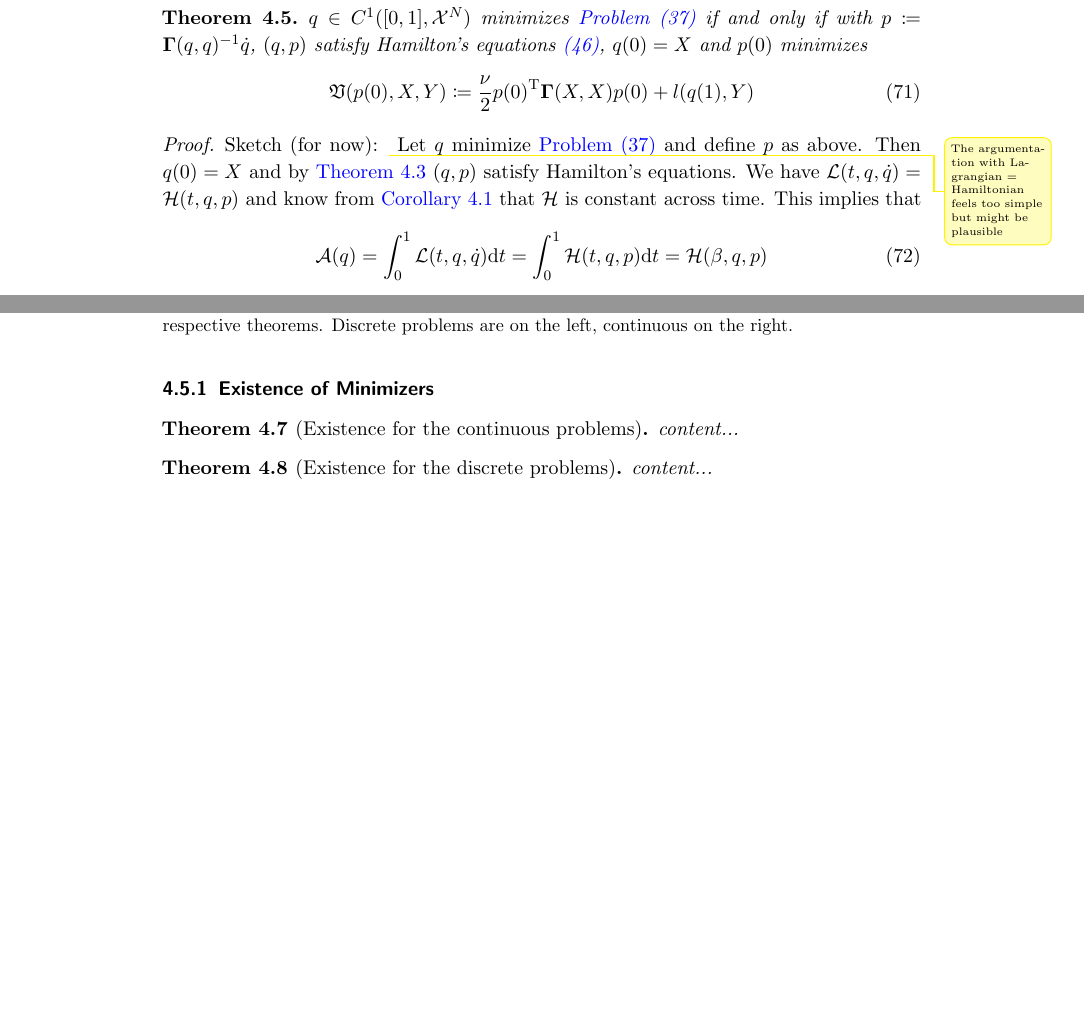
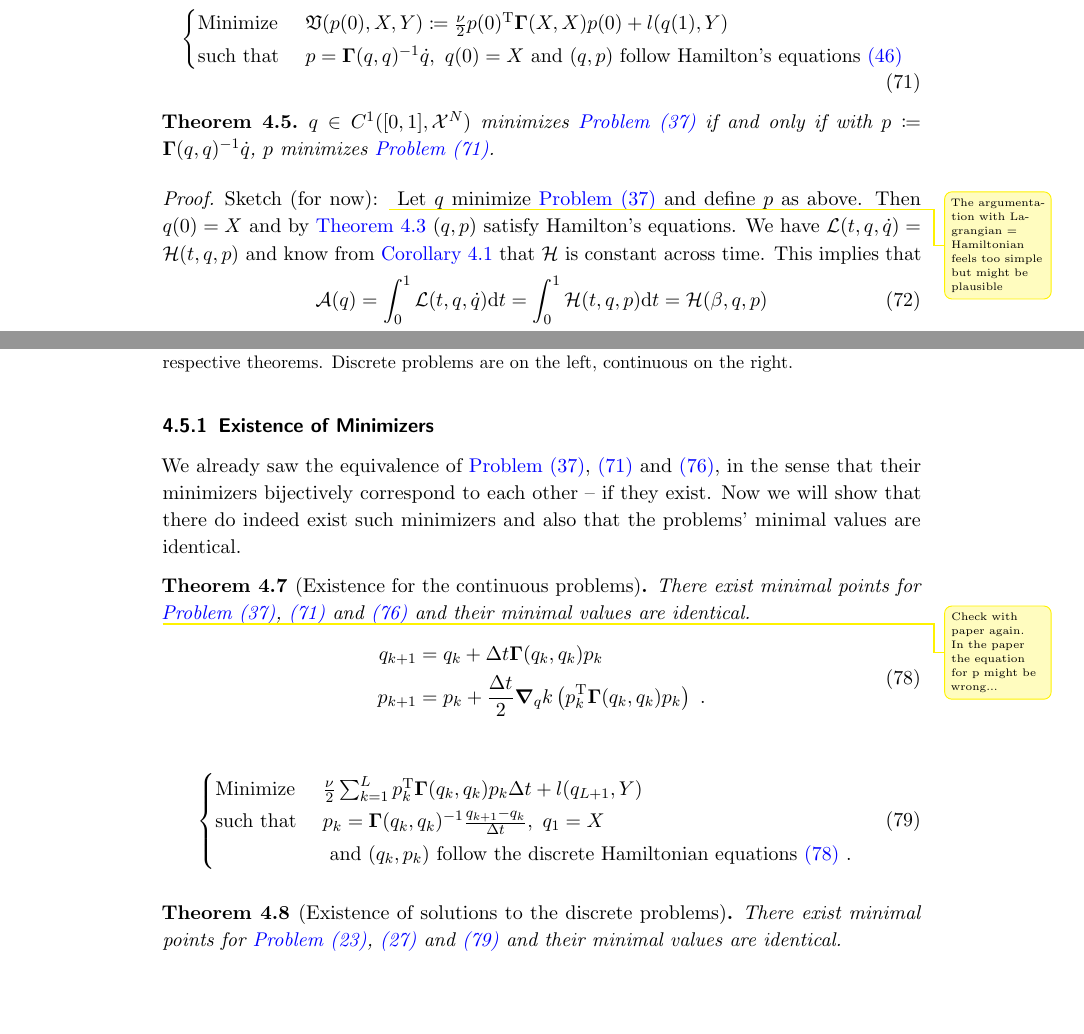
Before and after one commit to NKlug/thesis-mechanical-regression, a LaTeX document (latex/main.tex, which reads latex/chapters/continuous_limit.tex, latex/chapters/mechanical_regression.tex): two parts of pages 19 and 20 of 26 before the commit and two parts of pages 19 and 20 of 27 after it, joined at a grey line, cut so that both start at the same text, the shorter picture padded with empty space. Compiled offline with pdfLaTeX; an older LaTeX class or package is replaced by its successor; TikZ figures are drawn from their code, not taken from saved files.

Commit message:
Add convergence theorems

```diff
--- a/latex/chapters/continuous_limit.tex
+++ b/latex/chapters/continuous_limit.tex
@@ -34,12 +34,32 @@ The proof of this theorem is similar to that of \cref{theo:v-q-problem-equivalen
 
 \subsubsection{Existence of Minimizers}
 
+We already saw the equivalence of \cref{prob:cont-least-action,prob:geodesic-shooting,prob:resnet-limit}, in the sense that their minimizers bijectively correspond to each other -- if they exist.
+Now we will show that there do indeed exist such minimizers and also that the problems' minimal values are identical.
 \begin{theorem}[Existence for the continuous problems]
-	content...
+		There exist minimal points for \cref{prob:cont-least-action,prob:geodesic-shooting,prob:resnet-limit} and their minimal values are identical.
 \end{theorem}
 
-\begin{theorem}[Existence for the discrete problems]
-	content...
+\Todo{Check with paper again. In the paper the equation for p might be wrong...}
+\begin{equation}
+	\label{eq:discrete-hamiltonian-system}
+	\begin{split}
+		q_{k+1} &= q_k + \Delta t \bGamma(q_k, q_k) p_k\\
+		p_{k+1} &= p_k + \frac{\Delta t}{2} \grad_q{k} \left(p_k^\T \bGamma(q_k, q_k) p_k\right)\ .
+	\end{split}
+\end{equation}
+
+\begin{problem}
+	\label{prob:discrete-least-action}
+	\begin{cases}
+		\text{Minimize~} & \frac{\nu}{2} \sum_{k=1}^L p_k^\T \bGamma(q_k, q_k) p_k \Delta t + l(q_{L+1}, Y)\\
+		\text{such that~} & p_k = \bGamma(q_k, q_k)^{-1} \frac{q_{k+1} - q_k}{\Delta t},\ q_1 = X \\
+		&\text{~and~} (q_k, p_k) \text{~follow the discrete Hamiltonian equations \ref{eq:discrete-hamiltonian-system}}\ .
+	\end{cases}
+\end{problem}
+
+\begin{theorem}[Existence of solutions to the discrete problems]
+	There exist minimal points for \cref{prob:discrete-least-action,prob:min-v-f,prob:min-q} and their minimal values are identical.
 \end{theorem}
 
 
--- a/latex/chapters/mechanical_regression.tex
+++ b/latex/chapters/mechanical_regression.tex
@@ -353,13 +353,17 @@ See Allansonnière for Theorem 3.7 of paper
 Using the Hamiltonian representation, we can now formulate another equivalent problem.
 TODO: Why geodesic shooting?
 
+\begin{problem}
+	\label{prob:geodesic-shooting}
+	\begin{cases}
+		\text{Minimize~} &\mathfrak{V}(p(0), X, Y) \coloneqq  \frac{\nu}{2} p(0)^\T \bGamma(X, X)p(0) + l(q(1), Y)\\
+		\text{such that~} & p = \bGamma(q, q)^{-1}\dot{q},\ q(0) = X \text{~and~} (q,p) \text{~follow Hamilton's equations \ref{eq:hamiltonian-system}}
+	\end{cases}
+\end{problem}
+
 \begin{theorem}
 \label{theo:geodesic-shooting}
-	$q \in C^1([0, 1], \cX^N)$ minimizes \cref{prob:cont-least-action} if and only if with $p\coloneqq \bGamma(q, q)^{-1}\dot{q}$, $(q, p)$ satisfy Hamilton's equations \ref{eq:hamiltonian-system}, $q(0) = X$ and $p(0)$ minimizes
-\begin{equation}
-	\label{eq:p0-min-function}
-	\mathfrak{V}(p(0), X, Y) \coloneqq  \frac{\nu}{2} p(0)^\T \bGamma(X, X)p(0) + l(q(1), Y)
-\end{equation}
+	$q \in C^1([0, 1], \cX^N)$ minimizes \cref{prob:cont-least-action} if and only if with $p\coloneqq \bGamma(q, q)^{-1}\dot{q}$, $p$ minimizes \cref{prob:geodesic-shooting}.
 \end{theorem}
 \begin{proof}
 	Sketch (for now):
```
Also changed, not shown: latex/figures/figure_convergence_sketch.tex (+6 -5 lines).
